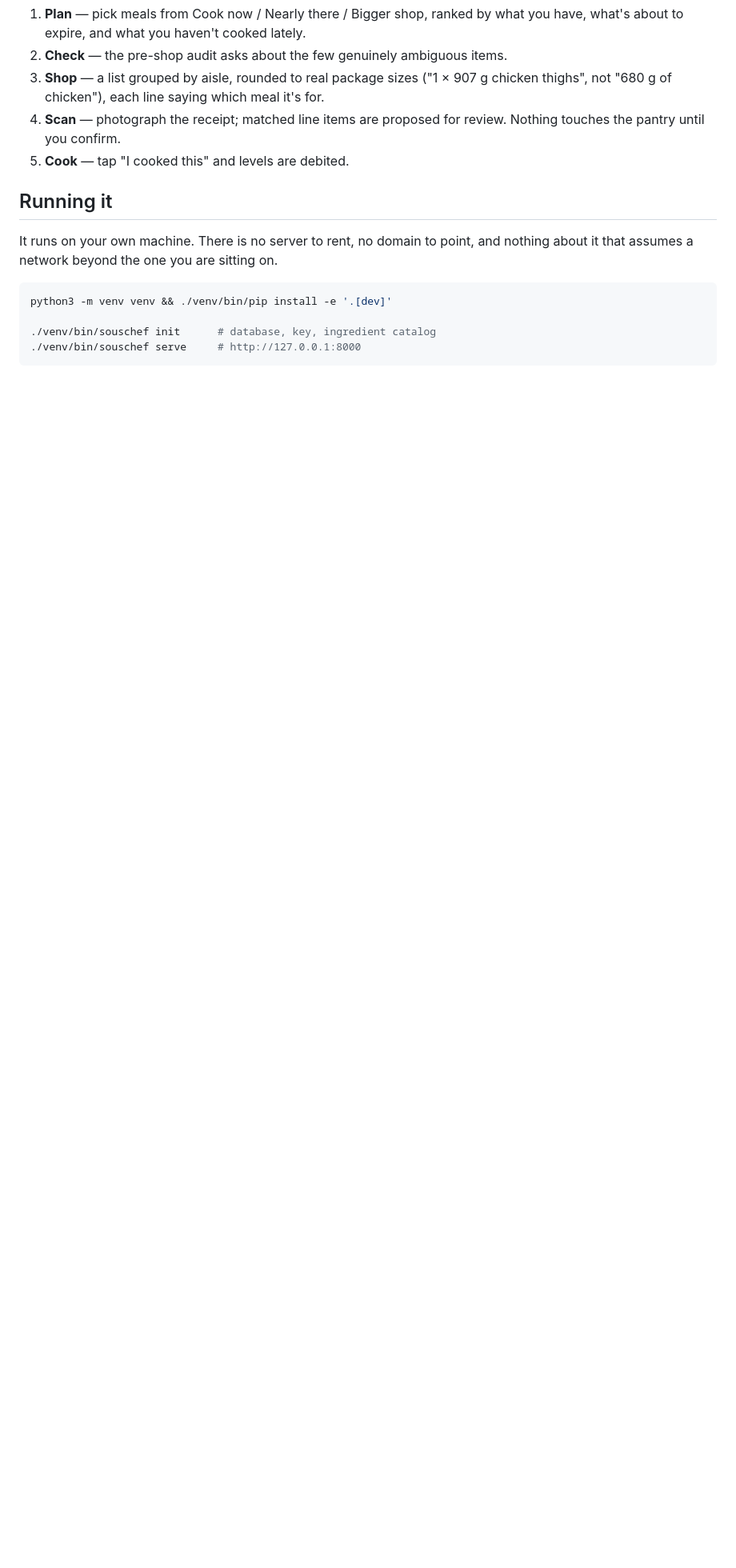
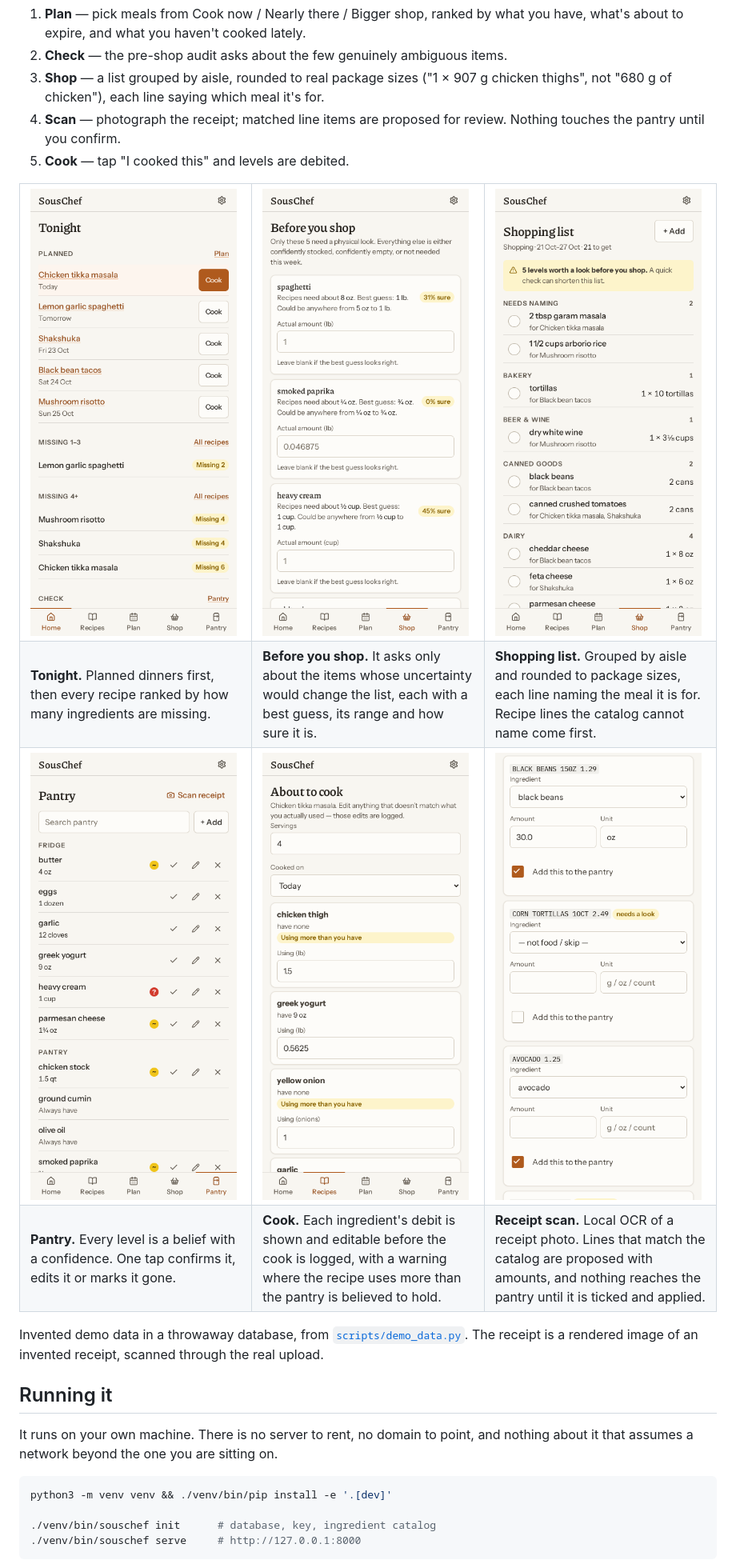
Before and after one commit to ethanez713/souschef, a Markdown page: README.md, the part around the change. Shown at 80% size. Drawn GitHub-style; pictures changed too: docs/screenshots/before-you-shop.png (added), docs/screenshots/cook.png (added), docs/screenshots/pantry.png (added); blank space fills up the shorter version.

```diff
--- a/README.md
+++ b/README.md
@@ -34,6 +34,31 @@ target is a five-item check instead of an eighty-item audit.
 4. **Scan** — photograph the receipt; matched line items are proposed for review.
    Nothing touches the pantry until you confirm.
 5. **Cook** — tap "I cooked this" and levels are debited.
+
+<table>
+  <tr>
+    <td width="33%"><img src="docs/screenshots/tonight.png" alt="Tonight"></td>
+    <td width="33%"><img src="docs/screenshots/before-you-shop.png" alt="Before you shop"></td>
+    <td width="33%"><img src="docs/screenshots/shopping-list.png" alt="Shopping list"></td>
+  </tr>
+  <tr>
+    <td valign="top"><b>Tonight.</b> Planned dinners first, then every recipe ranked by how many ingredients are missing.</td>
+    <td valign="top"><b>Before you shop.</b> It asks only about the items whose uncertainty would change the list, each with a best guess, its range and how sure it is.</td>
+    <td valign="top"><b>Shopping list.</b> Grouped by aisle and rounded to package sizes, each line naming the meal it is for. Recipe lines the catalog cannot name come first.</td>
+  </tr>
+  <tr>
+    <td width="33%"><img src="docs/screenshots/pantry.png" alt="Pantry"></td>
+    <td width="33%"><img src="docs/screenshots/cook.png" alt="Cook"></td>
+    <td width="33%"><img src="docs/screenshots/receipt.png" alt="Receipt scan"></td>
+  </tr>
+  <tr>
+    <td valign="top"><b>Pantry.</b> Every level is a belief with a confidence. One tap confirms it, edits it or marks it gone.</td>
+    <td valign="top"><b>Cook.</b> Each ingredient's debit is shown and editable before the cook is logged, with a warning where the recipe uses more than the pantry is believed to hold.</td>
+    <td valign="top"><b>Receipt scan.</b> Local OCR of a receipt photo. Lines that match the catalog are proposed with amounts, and nothing reaches the pantry until it is ticked and applied.</td>
+  </tr>
+</table>
+
+Invented demo data in a throwaway database, from [`scripts/demo_data.py`](scripts/demo_data.py). The receipt is a rendered image of an invented receipt, scanned through the real upload.
 
 ## Running it
 
```
Also changed, not shown: 1 other file.
